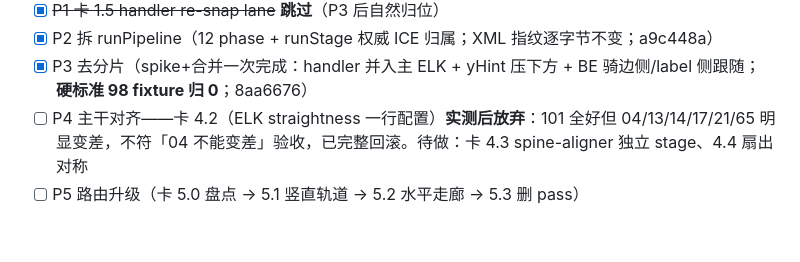
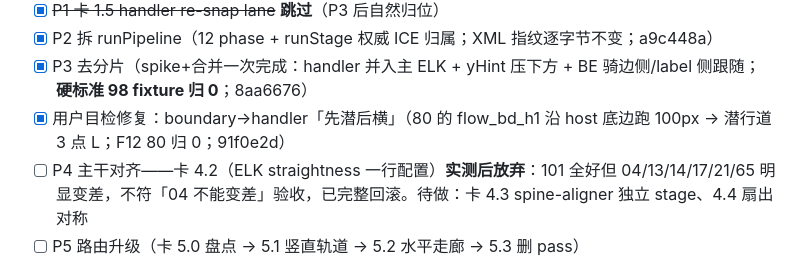
Before and after one commit to LcpMarvel/tramito-layout, a Markdown page: docs/aesthetics-diagnosis-2026-09-19.md, the part around one of its changes. Drawn GitHub-style; blank space fills up the shorter version.

```diff
--- a/docs/aesthetics-diagnosis-2026-09-19.md
+++ b/docs/aesthetics-diagnosis-2026-09-19.md
@@ -81,6 +81,7 @@ F1–F9 里没有边交叉数、拐点数、空白率；F1/F3 把语义上必须
 - [x] ~~P1 卡 1.5 handler re-snap lane~~ **跳过**（P3 后自然归位）
 - [x] P2 拆 runPipeline（12 phase + runStage 权威 ICE 归属；XML 指纹逐字节不变；a9c448a）
 - [x] P3 去分片（spike+合并一次完成：handler 并入主 ELK + yHint 压下方 + BE 骑边侧/label 侧跟随；**硬标准 98 fixture 归 0**；8aa6676）
+- [x] 用户目检修复：boundary→handler「先潜后横」（80 的 flow_bd_h1 沿 host 底边跑 100px → 潜行道 3 点 L；F12 80 归 0；91f0e2d）
 - [ ] P4 主干对齐——卡 4.2（ELK straightness 一行配置）**实测后放弃**：101 全好但 04/13/14/17/21/65 明显变差，不符「04 不能变差」验收，已完整回滚。待做：卡 4.3 spine-aligner 独立 stage、4.4 扇出对称
 - [ ] P5 路由升级（卡 5.0 盘点 → 5.1 竖直轨道 → 5.2 水平走廊 → 5.3 删 pass）
 - [ ] P6 宽高比（lane 内长链 snake；71/49/74/76/88/93 + P3 后新增 77/80/81 的 handler 链拉宽）
```
Also changed, not shown: other parts of docs/aesthetics-diagnosis-2026-09-19.md (+3 -3 lines).
